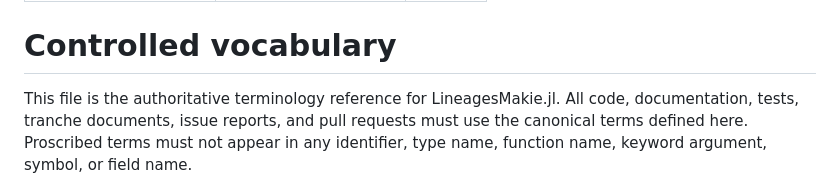
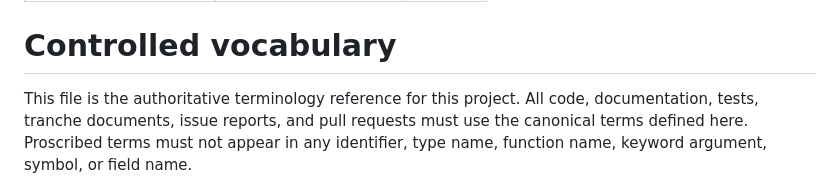
Before and after one commit to jeetsukumaran/LineagesMakie.jl, a Markdown page: STYLE-vocabulary.md, the part around the change. Drawn GitHub-style.

Commit message:
Generalize vocabulary scope.

```diff
--- a/STYLE-vocabulary.md
+++ b/STYLE-vocabulary.md
@@ -6,7 +6,7 @@ status: ratified
 
 # Controlled vocabulary
 
-This file is the authoritative terminology reference for LineagesMakie.jl.
+This file is the authoritative terminology reference for this project.
 All code, documentation, tests, tranche documents, issue reports, and pull requests must use the canonical
 terms defined here. Proscribed terms must not appear in any identifier, type
 name, function name, keyword argument, symbol, or field name.
```
